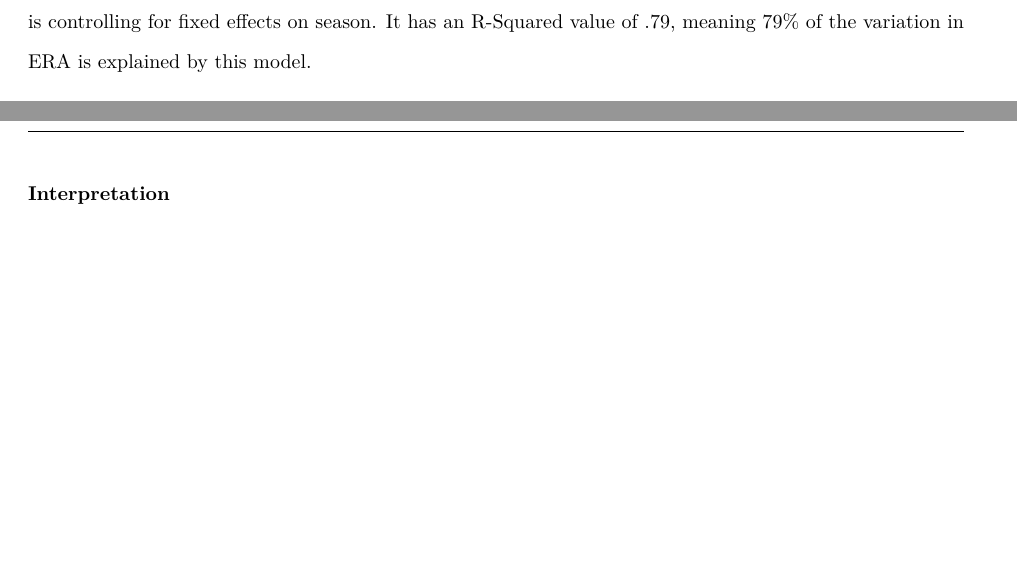
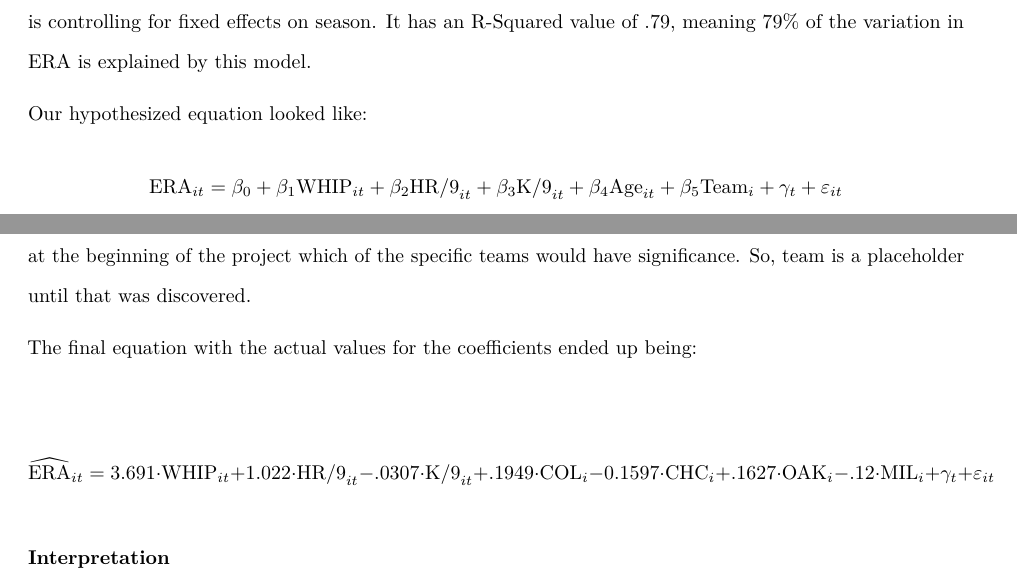
Before and after one commit to echung04/ERA-predictor, an R Markdown document (Project Paper.Rmd): two parts of pages 6 and 7 of 8, joined at a grey line, cut so that both start at the same text, the shorter picture padded with empty space. Rendered offline with R 4.5, knitr and Pandoc, then LaTeX, with nearby package versions; some code elsewhere in the file could not run offline.

Commit message:
added equations

```diff
--- a/Project Paper.Rmd
+++ b/Project Paper.Rmd
@@ -136,6 +136,19 @@ The next model in Table 1 is when adding in the rest of the variables. As noted
 
 The model in Table 2 is the output from the model with the same parameters as the previous one, however it is controlling for fixed effects on season. It has an R-Squared value of .79, meaning 79% of the variation in ERA is explained by this model.
 
+Our hypothesized equation looked like:
+$$
+\text{ERA}_{it} = \beta_0 + \beta_1 \text{WHIP}_{it} + \beta_2 \text{HR/9}_{it} + \beta_3 \text{K/9}_{it} + \beta_4 \text{Age}_{it} + \beta_5 \text{Team}_i  + \gamma_t + \varepsilon_{it}
+$$
+Note that team is listed here, it will eventually turn into multiple dichotomous variables, but it was unknown at the beginning of the project which of the specific teams would have significance. So, team is a placeholder until that was discovered.
+
+The final equation with the actual values for the coefficients ended up being:
+
+$$
+\widehat{\text{ERA}}_{it} = 3.691 \cdot \text{WHIP}_{it} + 1.022 \cdot \text{HR/9}_{it} - .0307 \cdot \text{K/9}_{it} + .1949 \cdot \text{COL}_i - 0.1597 \cdot \text{CHC}_i + .1627 \cdot \text{OAK}_i - .12 \cdot \text{MIL}_i+ \gamma_t + \varepsilon_{it}
+$$
+
+
 ### Interpretation
 
 Using the fixed-effects model seen in Table 2, the interpretation for each variable is as follows. For every additional walk or hit allowed in a inning pitched, it is associated with, on average, a 3.677 increase in ERA, controlling for all other variables and fixed effects on season. For each additional home run let up per 9 innings, it is associated with a 1.026 increase in ERA, on average, controlling for all other variables and fixed effects on season. For each additional strikeout per 9 innings pitched, it is associated with a .0316 decrease in ERA, on average, controlling for all other variables and fixed effects on season. If a pitcher is on Colorado, it is associated with a .1905 ERA higher than a pitcher who is not on Colorado, on average, controlling for all other variables and fixed effects on season. If a pitcher is on the Chicago Cubs, it is associated with a .1508 ERA lower than someone who is not on the Chicago Cubs, on average, controlling for all other variables and fixed effects on season. If a pitcher is on Milwaukee, it is associated with a .1200 lower ERA, on average, than a pitcher who is not on Milwaukee, controlling for all other variables and fixed effects on season. If a pitcher is on Oakland, it is associated with a .1606 ERA increase than a pitcher not on Oakland, on average, controlling for all other variables and fixed effects on season. All of these variables are statistically significant at the .05 level.
```
Also changed, not shown: Project-Paper.pdf.
